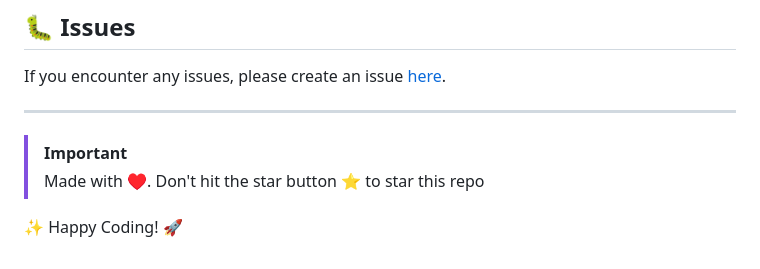
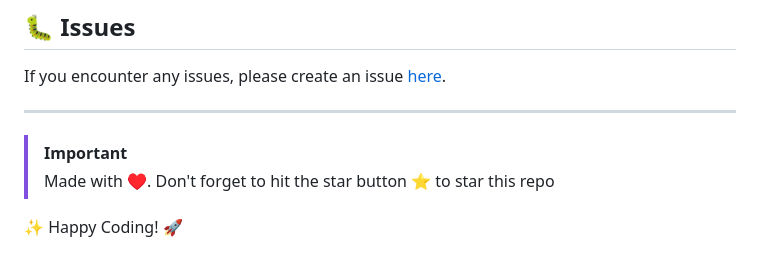
Before and after one commit to morikeli/TuShare-backend, a Markdown page: README.md, the part around the change. Drawn GitHub-style.

Commit message:
docs: 📝 update README to encourage starring the repo
Initially, the message discouraged users from starring the repo 🤦🏽

This is the initial text
> Made with ♥️. Don't hit the star button ⭐ to star this repo

```diff
--- a/README.md
+++ b/README.md
@@ -165,6 +165,6 @@ If you encounter any issues, please create an issue [here](https://github.com/mo
 
 > [!IMPORTANT]
 >
-> Made with ♥️. Don't hit the star button ⭐ to star this repo
+> Made with ♥️. Don't forget to hit the star button ⭐ to star this repo
 
 ✨ Happy Coding! 🚀
```
